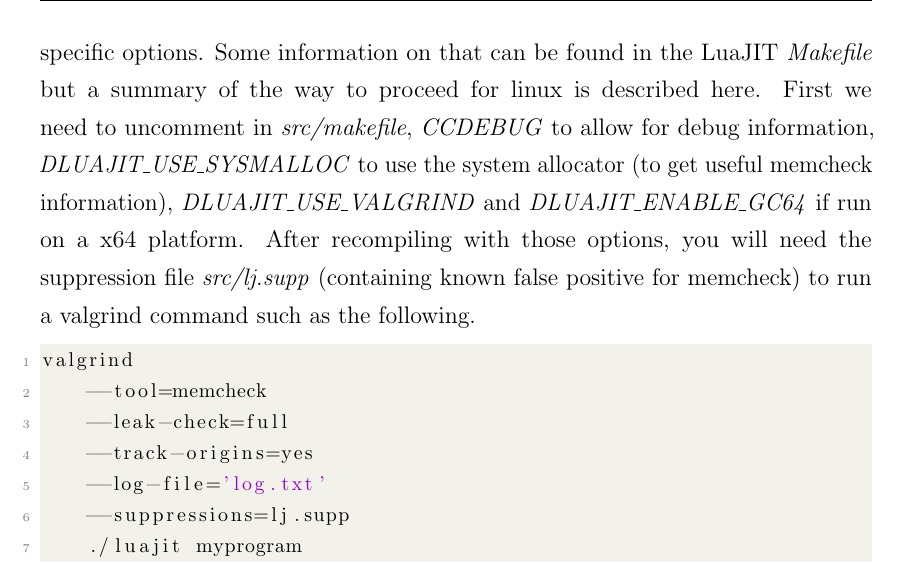
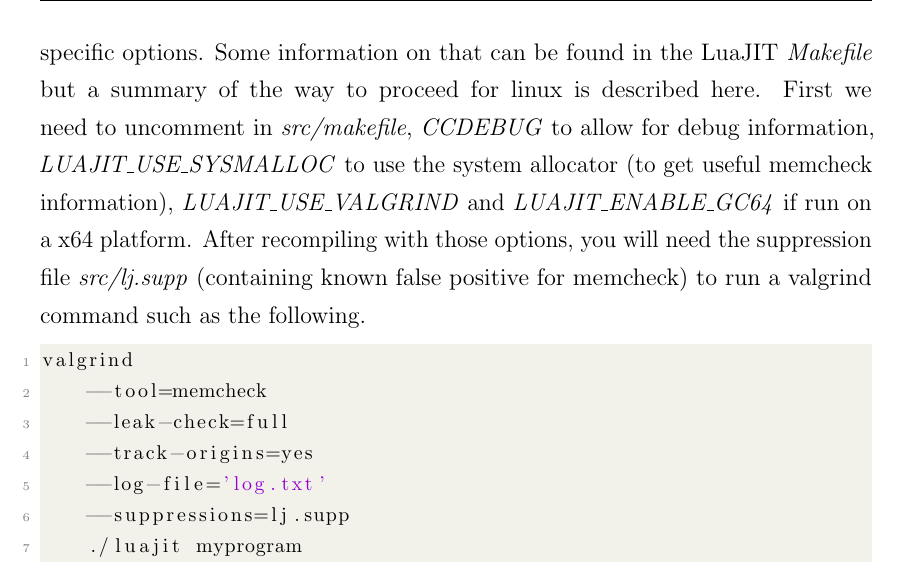
Before and after one commit to afgbloch/LJ-Internals, a LaTeX thesis (FYP_Dissertation.tex, which reads Tex/Part-II/Chap-III/valgrind.tex): part of page 66 of 75, cut so that both start at the same text. Compiled offline with pdfLaTeX.

Commit message:
fix environement variable name]

```diff
--- a/Tex/Part-II/Chap-III/valgrind.tex
+++ b/Tex/Part-II/Chap-III/valgrind.tex
@@ -7,9 +7,9 @@ able to debug your c code used through ffi with Valgrind, LuaJIT needs to be
 compiled with specific options. Some information on that can be found in the
 LuaJIT \emph{Makefile} but a summary of the way to proceed for linux is described
 here. First we need to uncomment in \emph{src/makefile}, \emph{CCDEBUG} to
-allow for debug information, \emph{DLUAJIT\_USE\_SYSMALLOC} to use the system
-allocator (to get useful memcheck information), \emph{DLUAJIT\_USE\_VALGRIND}
-and \emph{DLUAJIT\_ENABLE\_GC64} if run on a x64 platform. After recompiling
+allow for debug information, \emph{LUAJIT\_USE\_SYSMALLOC} to use the system
+allocator (to get useful memcheck information), \emph{LUAJIT\_USE\_VALGRIND}
+and \emph{LUAJIT\_ENABLE\_GC64} if run on a x64 platform. After recompiling
 with those options, you will need the suppression file \emph{src/lj.supp}
 (containing known false positive for memcheck) to run a valgrind command such as
 the following.
```
Also changed, not shown: Tex/Part-II/Chap-III/valgrind.tex (2 more changed lines).
